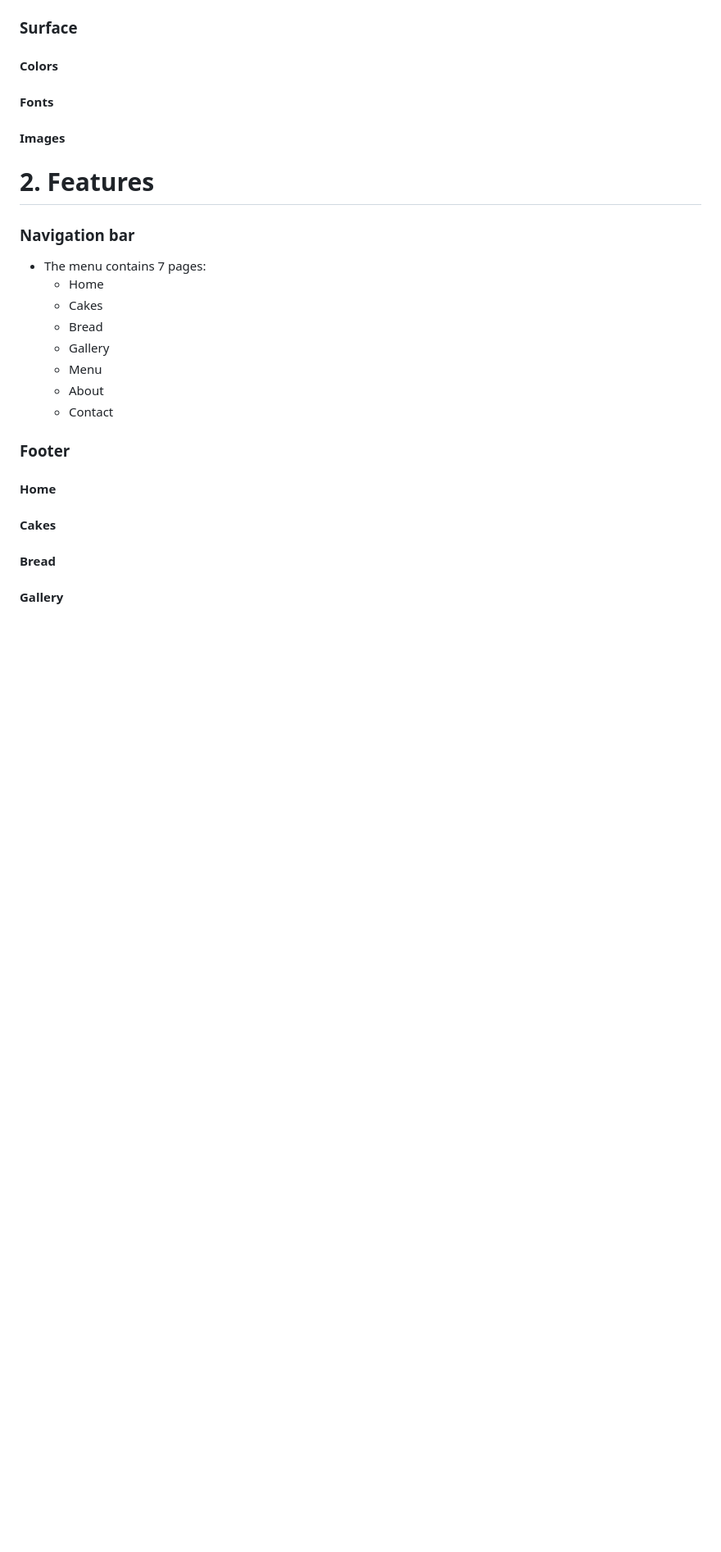
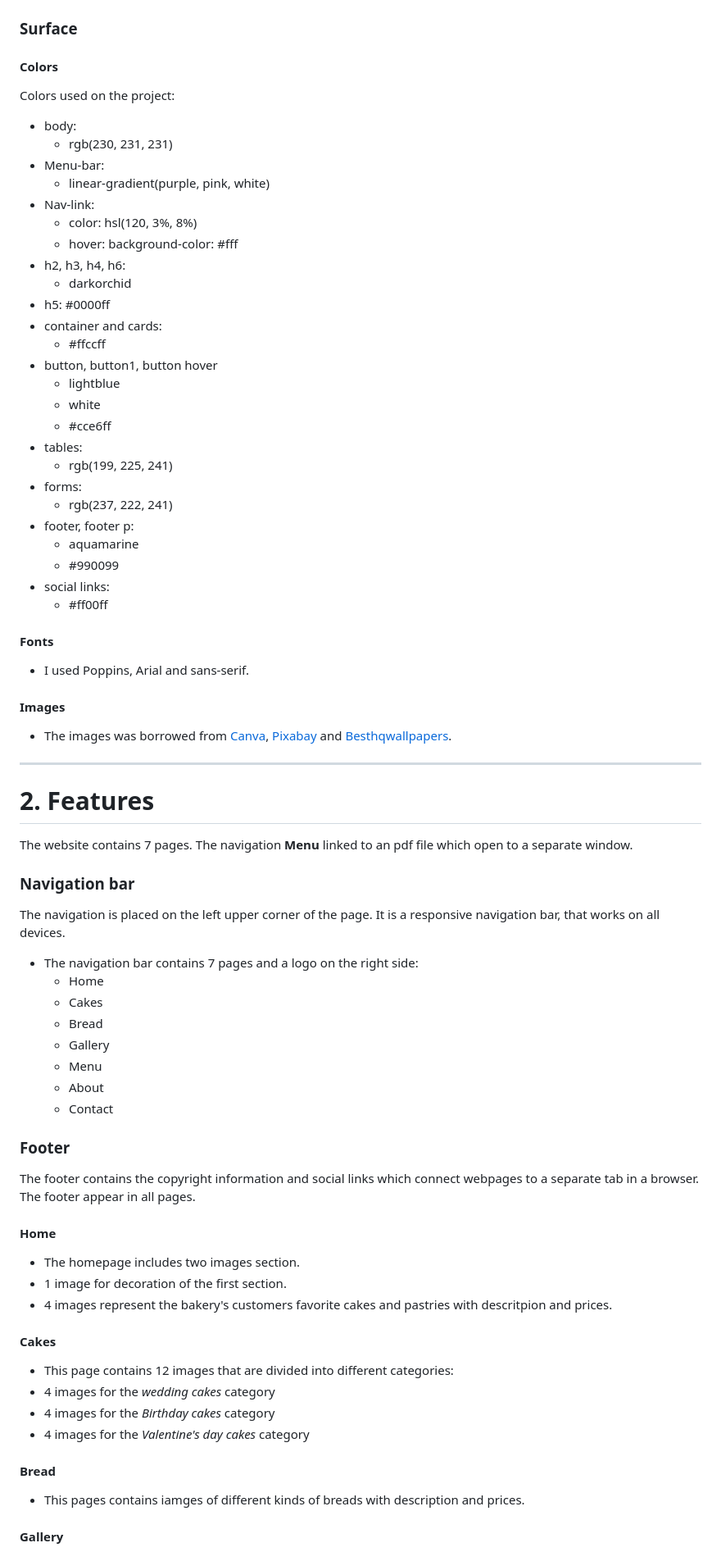
Before and after one commit to Code-Institute-Submissions/Sojasmine-my-MLS1-Tina-s-Bakery_AprResub, a Markdown page: README.md, the part around the change printed below. Shown: that part at 82% size. Rendered like a GitHub page; blank space fills up the shorter version.

```diff
--- a/README.md
+++ b/README.md
@@ -59,13 +94,44 @@ I used balsamiq wireframe for drawing.
 
 ### Surface
+
 #### Colors
+Colors used on the project:
+ * body:
+     * rgb(230, 231, 231)
+ * Menu-bar:
+     * linear-gradient(purple, pink, white)
+ * Nav-link:
+     * color: hsl(120, 3%, 8%)
+     * hover: background-color: #fff
+ * h2, h3, h4, h6:
+     * darkorchid
+ * h5: #0000ff
+ * container and cards:
+     * #ffccff
+ * button, button1, button hover
+     * lightblue
+     * white
+     * #cce6ff
+ * tables:
+     * rgb(199, 225, 241)
+ * forms:
+     * rgb(237, 222, 241)
+* footer, footer p:
+     * aquamarine
+     * #990099
+* social links:
+     * #ff00ff
 #### Fonts
+* I used Poppins, Arial and sans-serif.
 #### Images
+* The images was borrowed from [Canva](http://www.canva.com), [Pixabay](http://www.pixabay.com) and [Besthqwallpapers](http://besthqwallpapers.com).
+___
+# 2. Features
+ The website contains 7 pages. The navigation **Menu** linked to an pdf file which open to a separate window.
+### Navigation bar
+ The navigation is placed on the left upper corner of the page. It is a responsive navigation bar, that works on all devices.
 
-
-# 2. Features
-### Navigation bar
-* The menu contains 7 pages:
+* The navigation bar contains 7 pages and a logo on the right side:
      * Home
      * Cakes
      * Bread
@@ -75,7 +141,16 @@ I used balsamiq wireframe for drawing.
      * Contact
 
 ### Footer
+The footer contains the copyright information and social links which connect webpages to a separate tab in a browser. The footer appear in all pages.
 #### Home
+* The homepage includes two images section.
+ * 1 image for decoration of the first section.
+ * 4 images represent the bakery's customers favorite cakes and pastries with descritpion and prices.
 #### Cakes
+* This page contains 12 images that are divided into different categories:
+ * 4 images for the _wedding cakes_ category
+ * 4 images for the _Birthday cakes_ category
+ * 4 images for the _Valentine's day cakes_ category
 #### Bread
+* This pages contains iamges of different kinds of breads with description and prices.
 #### Gallery
```
Also changed, not shown: other parts of README.md (+69 -19 lines), assets/source/website.jpg (added).
